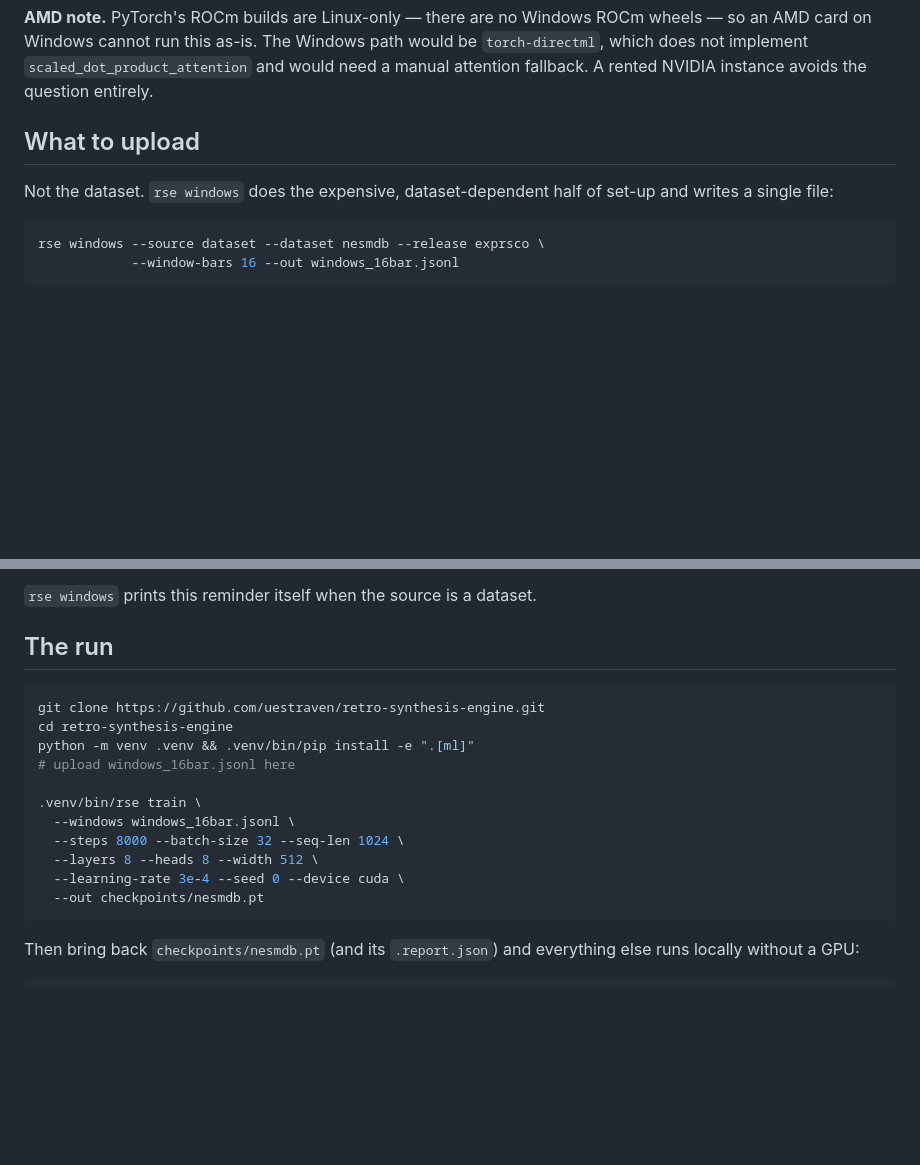
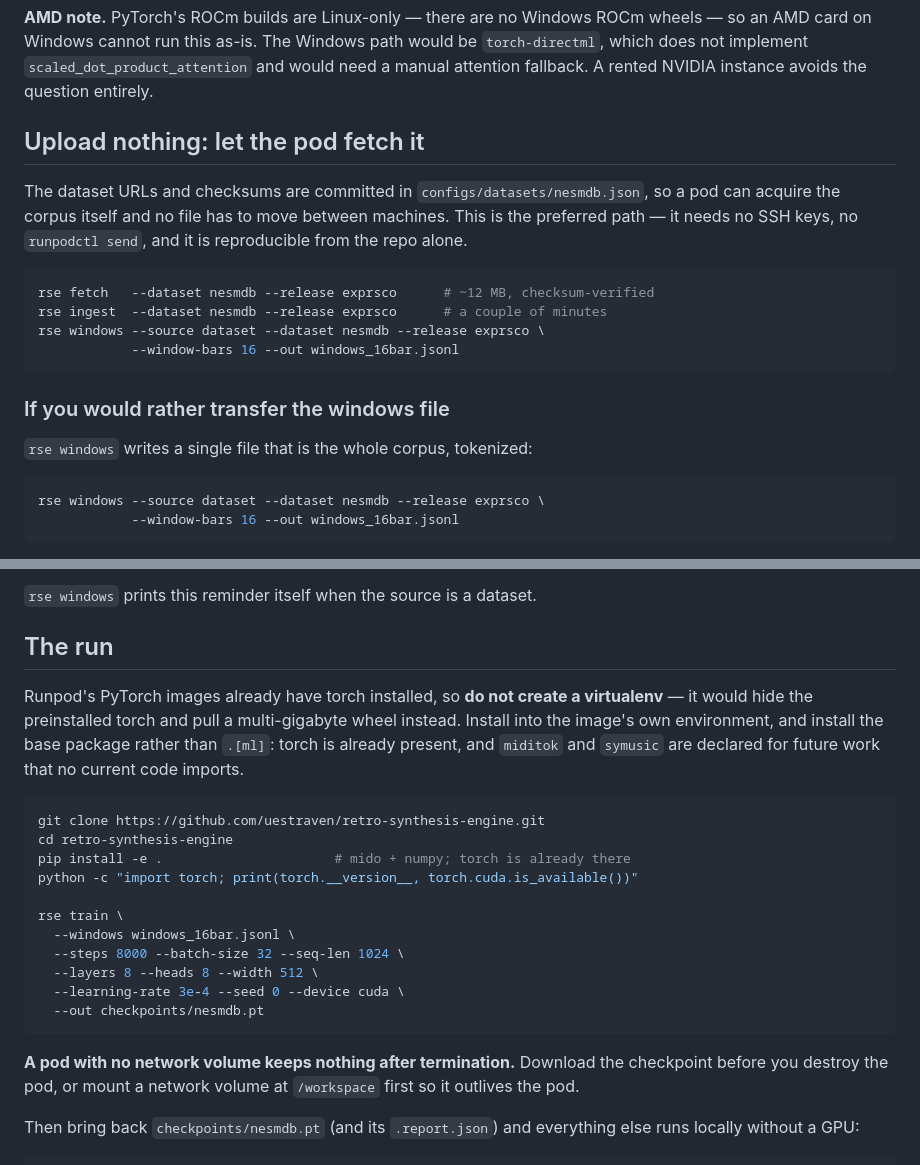
Before and after one commit to uestraven/retro-synthesis-engine, a Markdown page: docs/gpu-training.md, 2 parts joined by grey strips. Rendered like a GitHub page; blank space fills up the shorter version.

Commit message:
Correct the GPU guide: no venv, and let the pod fetch its own corpus
Runpod's PyTorch images ship torch already installed, so creating a virtualenv
hides it and pulls a multi-gigabyte wheel instead. Install into the image's own
environment, and install the base package rather than the ml extra: torch is
present, and miditok and symusic are declared for future work nothing imports
yet.

Also replaces the upload-a-file instructions with the better path the pinned
dataset URLs now allow. A pod can run fetch, ingest and windows itself, so
nothing has to move between machines, no SSH keys are needed, and the corpus is
reproducible from the repo alone. The transfer route stays documented as the
fallback.

Adds the warning that a pod without a network volume keeps nothing after
termination.

````diff
--- a/docs/gpu-training.md
+++ b/docs/gpu-training.md
@@ -22,10 +22,23 @@ would be `torch-directml`, which does not implement
 `scaled_dot_product_attention` and would need a manual attention fallback. A
 rented NVIDIA instance avoids the question entirely.
 
-## What to upload
+## Upload nothing: let the pod fetch it
 
-Not the dataset. `rse windows` does the expensive, dataset-dependent half of
-set-up and writes a single file:
+The dataset URLs and checksums are committed in `configs/datasets/nesmdb.json`,
+so a pod can acquire the corpus itself and no file has to move between
+machines. This is the preferred path — it needs no SSH keys, no `runpodctl
+send`, and it is reproducible from the repo alone.
+
+```bash
+rse fetch   --dataset nesmdb --release exprsco      # ~12 MB, checksum-verified
+rse ingest  --dataset nesmdb --release exprsco      # a couple of minutes
+rse windows --source dataset --dataset nesmdb --release exprsco \
+            --window-bars 16 --out windows_16bar.jsonl
+```
+
+### If you would rather transfer the windows file
+
+`rse windows` writes a single file that is the whole corpus, tokenized:
 
 ```bash
 rse windows --source dataset --dataset nesmdb --release exprsco \
@@ -62,19 +75,29 @@ a third-party host, so:
 
 ## The run
 
+Runpod's PyTorch images already have torch installed, so **do not create a
+virtualenv** — it would hide the preinstalled torch and pull a multi-gigabyte
+wheel instead. Install into the image's own environment, and install the base
+package rather than `.[ml]`: torch is already present, and `miditok` and
+`symusic` are declared for future work that no current code imports.
+
 ```bash
 git clone https://github.com/uestraven/retro-synthesis-engine.git
 cd retro-synthesis-engine
-python -m venv .venv && .venv/bin/pip install -e ".[ml]"
-# upload windows_16bar.jsonl here
+pip install -e .                      # mido + numpy; torch is already there
+python -c "import torch; print(torch.__version__, torch.cuda.is_available())"
 
-.venv/bin/rse train \
+rse train \
   --windows windows_16bar.jsonl \
   --steps 8000 --batch-size 32 --seq-len 1024 \
   --layers 8 --heads 8 --width 512 \
   --learning-rate 3e-4 --seed 0 --device cuda \
   --out checkpoints/nesmdb.pt
 ```
+
+**A pod with no network volume keeps nothing after termination.** Download the
+checkpoint before you destroy the pod, or mount a network volume at
+`/workspace` first so it outlives the pod.
 
 Then bring back `checkpoints/nesmdb.pt` (and its `.report.json`) and everything
 else runs locally without a GPU:
````
